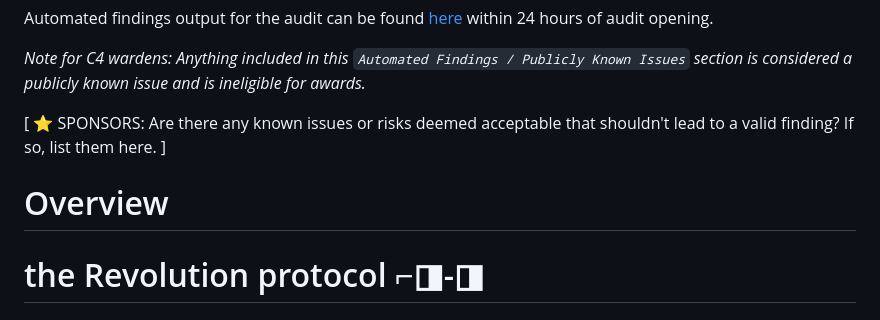
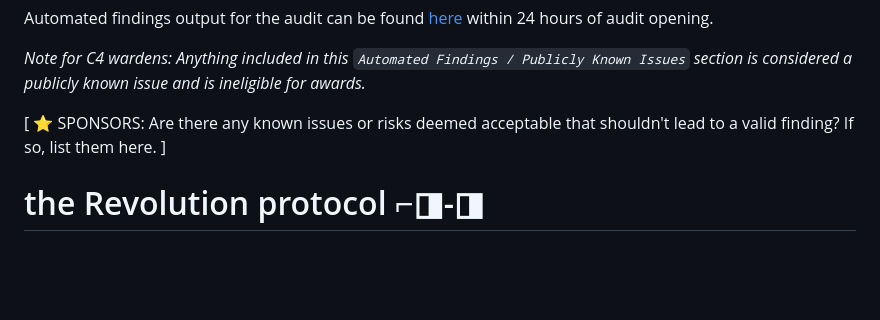
Before and after one commit to code-423n4/2023-12-revolutionprotocol, a Markdown page: README.md, the part around the change. Drawn GitHub-style; blank space fills up the shorter version.

```diff
--- a/README.md
+++ b/README.md
@@ -56,7 +56,6 @@ _Note for C4 wardens: Anything included in this `Automated Findings / Publicly K
 [ ⭐️ SPONSORS: Are there any known issues or risks deemed acceptable that shouldn't lead to a valid finding? If so, list them here. ]
 
 
-# Overview
 # the Revolution protocol ⌐◨-◨
 
 ## intro
```
